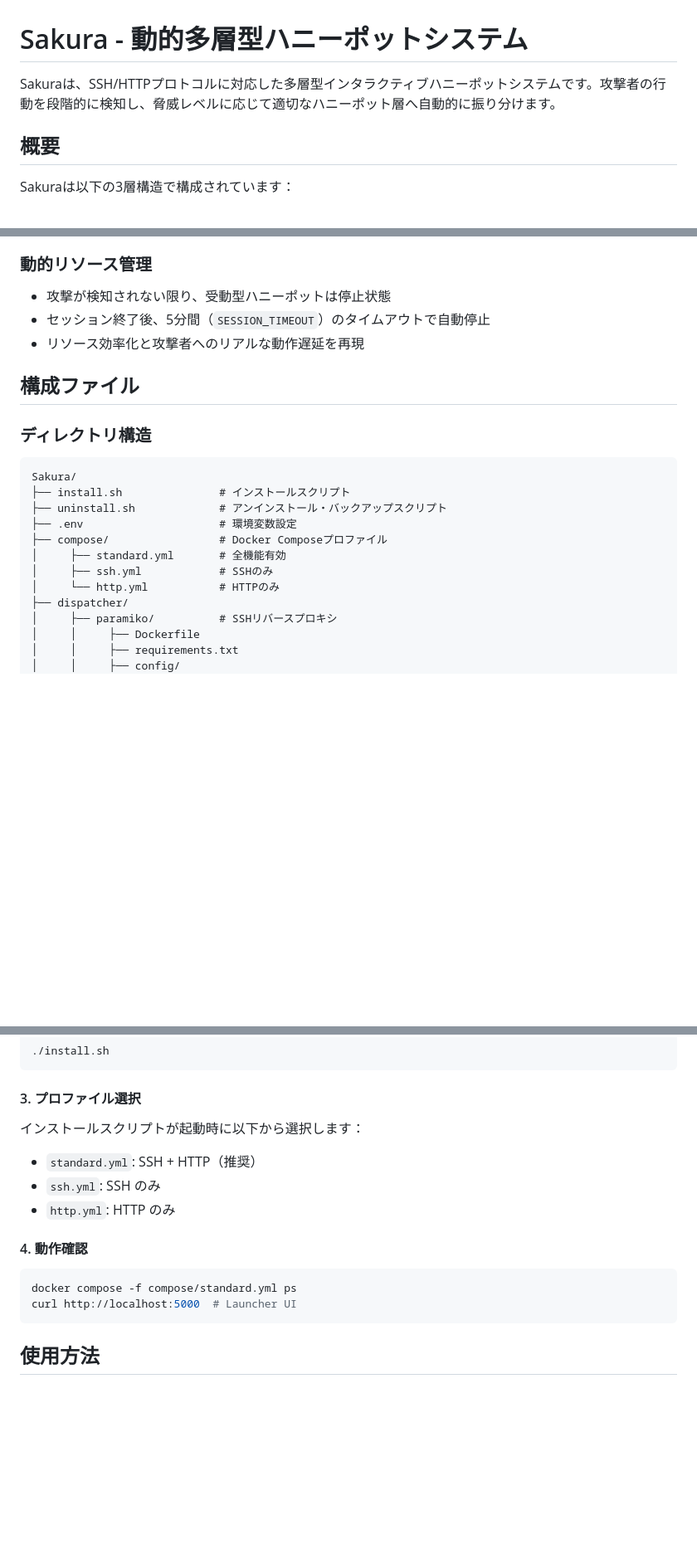
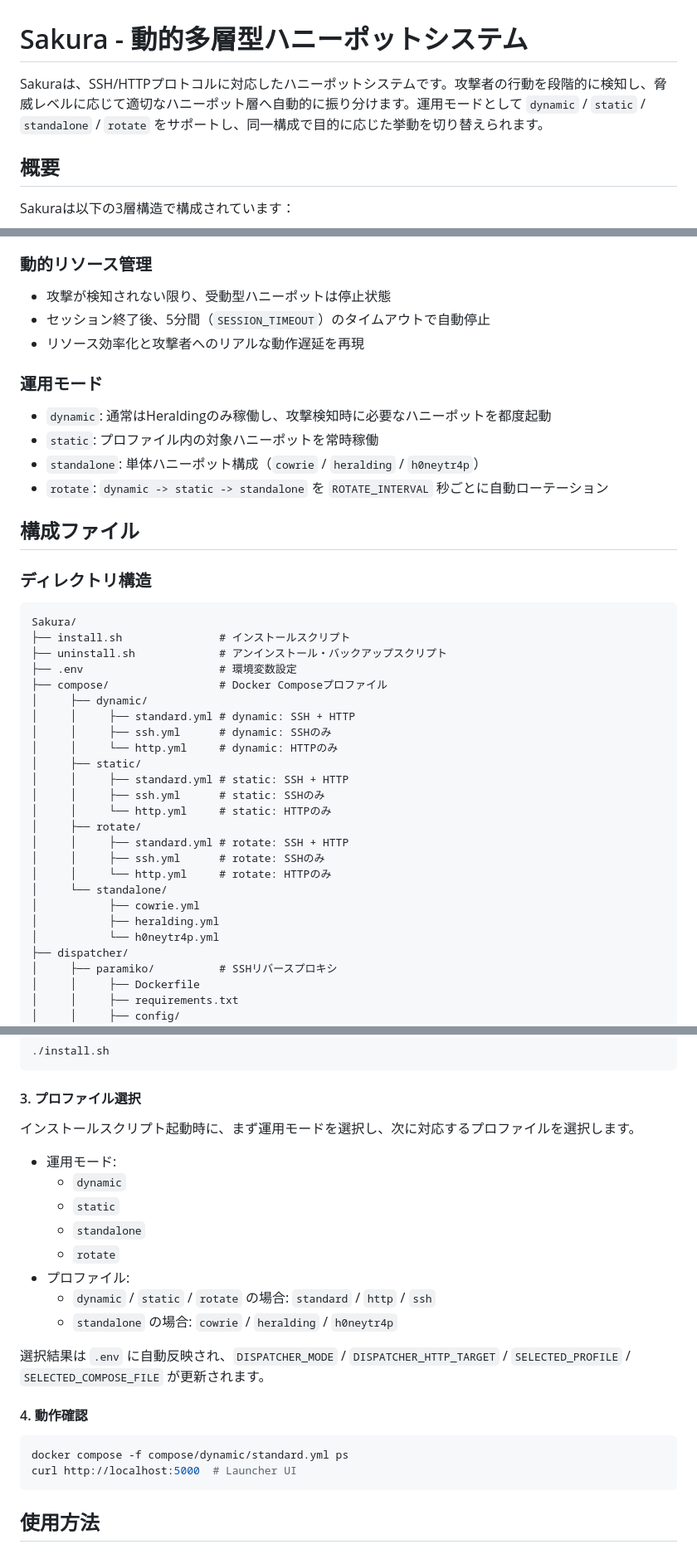
Before and after one commit to rikutokanzaki/Sakura, a Markdown page: README.md, 3 parts joined by grey strips. Shown at 83% size. GitHub-like rendering; blank space fills up the shorter version.

````diff
--- a/README.md
+++ b/README.md
@@ -1,6 +1,6 @@
 # Sakura - 動的多層型ハニーポットシステム
 
-Sakuraは、SSH/HTTPプロトコルに対応した多層型インタラクティブハニーポットシステムです。攻撃者の行動を段階的に検知し、脅威レベルに応じて適切なハニーポット層へ自動的に振り分けます。
+Sakuraは、SSH/HTTPプロトコルに対応したハニーポットシステムです。攻撃者の行動を段階的に検知し、脅威レベルに応じて適切なハニーポット層へ自動的に振り分けます。運用モードとして `dynamic` / `static` / `standalone` / `rotate` をサポートし、同一構成で目的に応じた挙動を切り替えられます。
 
 ## 概要
 
@@ -85,6 +85,13 @@ Sakuraは以下の3層構造で構成されています：
 - セッション終了後、5分間（`SESSION_TIMEOUT`）のタイムアウトで自動停止
 - リソース効率化と攻撃者へのリアルな動作遅延を再現
 
+### 運用モード
+
+- `dynamic`: 通常はHeraldingのみ稼働し、攻撃検知時に必要なハニーポットを都度起動
+- `static`: プロファイル内の対象ハニーポットを常時稼働
+- `standalone`: 単体ハニーポット構成（`cowrie` / `heralding` / `h0neytr4p`）
+- `rotate`: `dynamic -> static -> standalone` を `ROTATE_INTERVAL` 秒ごとに自動ローテーション
+
 ## 構成ファイル
 
 ### ディレクトリ構造
@@ -95,9 +102,22 @@ Sakura/
 ├── uninstall.sh             # アンインストール・バックアップスクリプト
 ├── .env                     # 環境変数設定
 ├── compose/                 # Docker Composeプロファイル
-│     ├── standard.yml       # 全機能有効
-│     ├── ssh.yml            # SSHのみ
-│     └── http.yml           # HTTPのみ
+│     ├── dynamic/
+│     │     ├── standard.yml # dynamic: SSH + HTTP
+│     │     ├── ssh.yml      # dynamic: SSHのみ
+│     │     └── http.yml     # dynamic: HTTPのみ
+│     ├── static/
+│     │     ├── standard.yml # static: SSH + HTTP
+│     │     ├── ssh.yml      # static: SSHのみ
+│     │     └── http.yml     # static: HTTPのみ
+│     ├── rotate/
+│     │     ├── standard.yml # rotate: SSH + HTTP
+│     │     ├── ssh.yml      # rotate: SSHのみ
+│     │     └── http.yml     # rotate: HTTPのみ
+│     └── standalone/
+│           ├── cowrie.yml
+│           ├── heralding.yml
+│           └── h0neytr4p.yml
 ├── dispatcher/
 │     ├── paramiko/          # SSHリバースプロキシ
 │     │     ├── Dockerfile
@@ -235,16 +255,23 @@ ENCRYPTION_KEY=
 
 #### 3. **プロファイル選択**
 
-インストールスクリプトが起動時に以下から選択します：
+インストールスクリプト起動時に、まず運用モードを選択し、次に対応するプロファイルを選択します。
 
-- `standard.yml`: SSH + HTTP（推奨）
-- `ssh.yml`: SSH のみ
-- `http.yml`: HTTP のみ
+- 運用モード:
+  - `dynamic`
+  - `static`
+  - `standalone`
+  - `rotate`
+- プロファイル:
+  - `dynamic` / `static` / `rotate` の場合: `standard` / `http` / `ssh`
+  - `standalone` の場合: `cowrie` / `heralding` / `h0neytr4p`
+
+選択結果は `.env` に自動反映され、`DISPATCHER_MODE` / `DISPATCHER_HTTP_TARGET` / `SELECTED_PROFILE` / `SELECTED_COMPOSE_FILE` が更新されます。
 
 #### 4. **動作確認**
 
 ```bash
-docker compose -f compose/standard.yml ps
+docker compose -f compose/dynamic/standard.yml ps
 curl http://localhost:5000  # Launcher UI
 ```
 
````
Also changed, not shown: other parts of README.md (+14 -0 lines).
